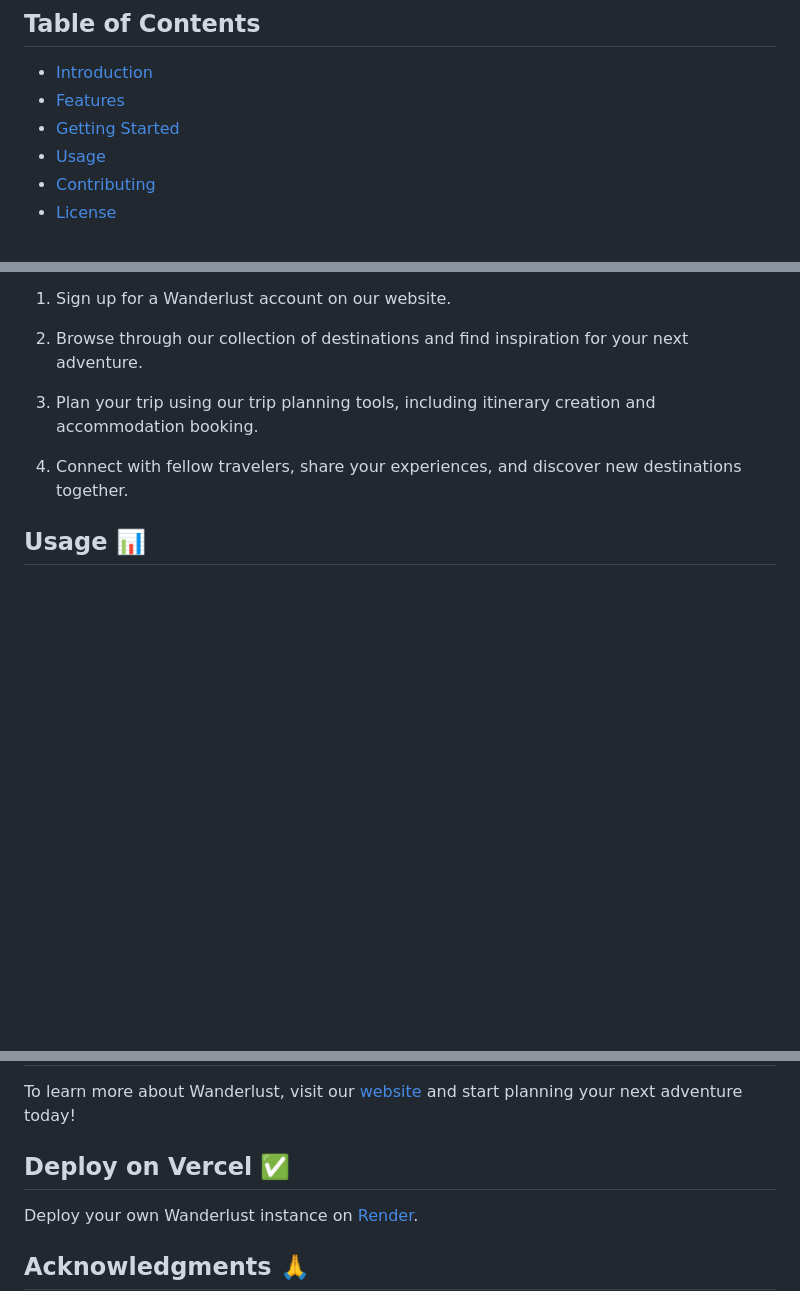
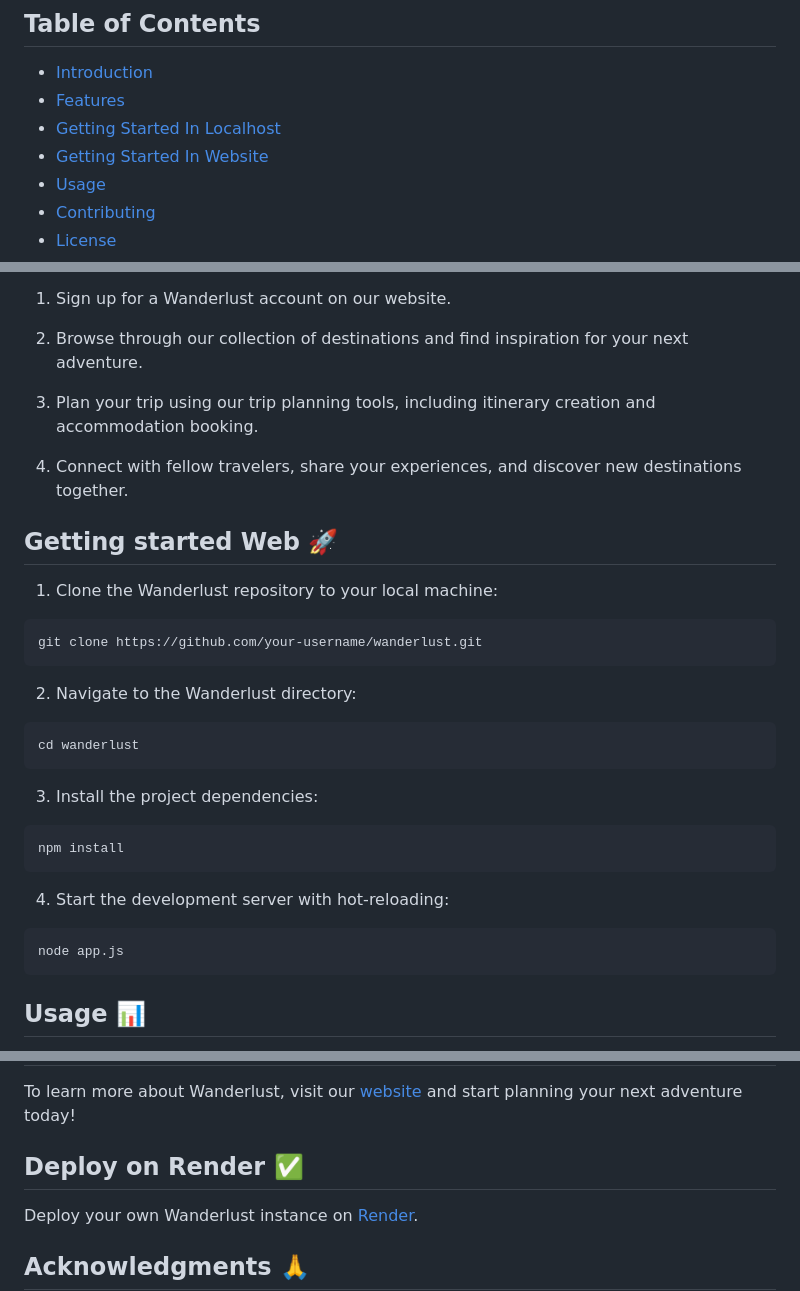
Before and after one commit to Shishir2405/WanderLust, a Markdown page: README.md, 3 parts joined by grey strips. Drawn GitHub-style; blank space fills up the shorter version.

````diff
--- a/README.md
+++ b/README.md
@@ -12,7 +12,8 @@
 
 - [Introduction](#introduction-)
 - [Features](#features-)
-- [Getting Started](#getting-started-)
+- [Getting Started In Localhost](#getting-started-)
+- [Getting Started In Website](#getting-started-web)
 - [Usage](#usage-)
 - [Contributing](#contributing-)
 - [License](#license-)
@@ -45,6 +46,29 @@ Ready to start your journey with Wanderlust? Follow these simple steps to begin
 3. Plan your trip using our trip planning tools, including itinerary creation and accommodation booking.
 
 4. Connect with fellow travelers, share your experiences, and discover new destinations together.
+
+## Getting started Web 🚀
+1. Clone the Wanderlust repository to your local machine:
+```sh
+git clone https://github.com/your-username/wanderlust.git
+```
+
+2. Navigate to the Wanderlust directory:
+```sh
+cd wanderlust
+```
+
+3. Install the project dependencies:
+```sh
+npm install
+```
+
+4. Start the development server with hot-reloading:
+
+```sh
+node app.js
+```
+
 
 ## Usage 📊
 
@@ -82,7 +106,7 @@ If you encounter any issues or have suggestions for improvement, please feel fre
 
 To learn more about Wanderlust, visit our [website](https://wanderlust-1-88ni.onrender.com/listings) and start planning your next adventure today!
 
-## Deploy on Vercel ✅
+## Deploy on Render ✅
 
 Deploy your own Wanderlust instance on [Render](https://render.com/).
 
````
